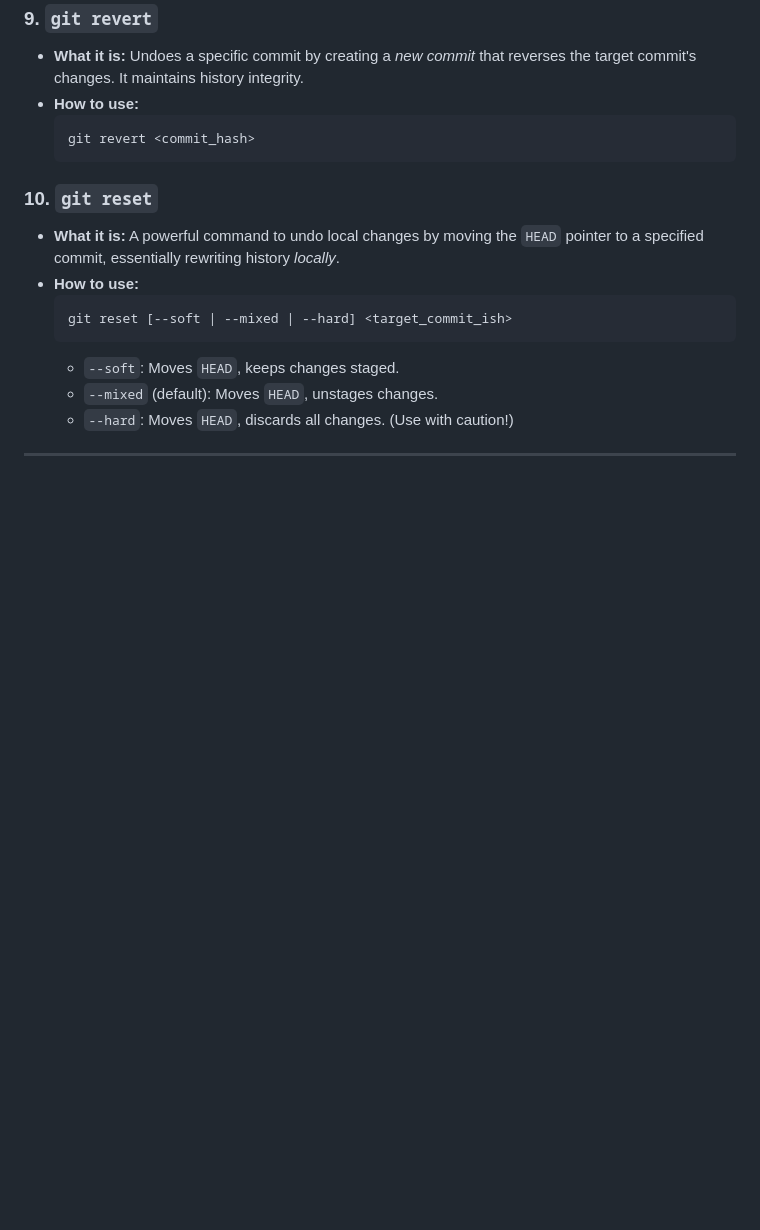
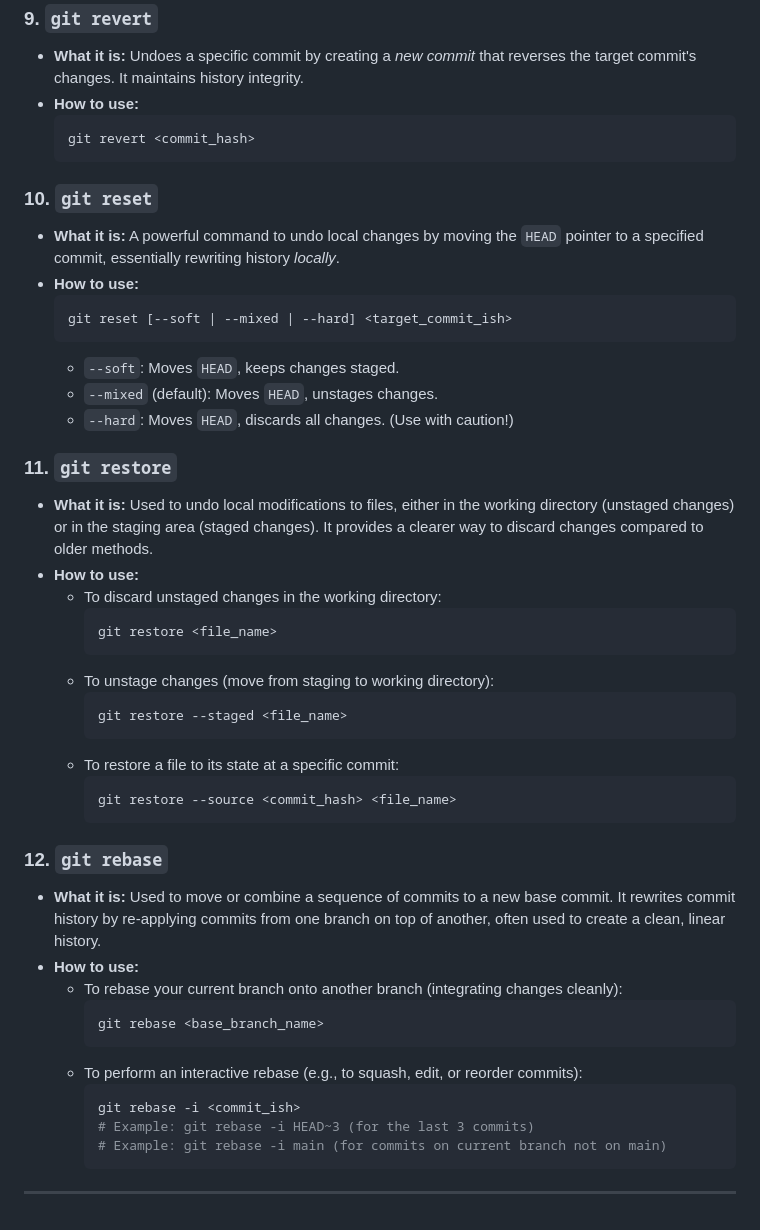
Before and after one commit to Maharshi2006/Git_Tutorial, a Markdown page: README.md, the part around the change. GitHub-like rendering; blank space fills up the shorter version.

````diff
--- a/README.md
+++ b/README.md
@@ -115,4 +115,36 @@ This section details essential Git commands and concepts.
     * `--mixed` (default): Moves `HEAD`, unstages changes.
     * `--hard`: Moves `HEAD`, discards all changes. (Use with caution!)
 
+### 11. `git restore`
+
+* **What it is:** Used to undo local modifications to files, either in the working directory (unstaged changes) or in the staging area (staged changes). It provides a clearer way to discard changes compared to older methods.
+* **How to use:**
+    * To discard unstaged changes in the working directory:
+        ```bash
+        git restore <file_name>
+        ```
+    * To unstage changes (move from staging to working directory):
+        ```bash
+        git restore --staged <file_name>
+        ```
+    * To restore a file to its state at a specific commit:
+        ```bash
+        git restore --source <commit_hash> <file_name>
+        ```
+
+### 12. `git rebase`
+
+* **What it is:** Used to move or combine a sequence of commits to a new base commit. It rewrites commit history by re-applying commits from one branch on top of another, often used to create a clean, linear history.
+* **How to use:**
+    * To rebase your current branch onto another branch (integrating changes cleanly):
+        ```bash
+        git rebase <base_branch_name>
+        ```
+    * To perform an interactive rebase (e.g., to squash, edit, or reorder commits):
+        ```bash
+        git rebase -i <commit_ish>
+        # Example: git rebase -i HEAD~3 (for the last 3 commits)
+        # Example: git rebase -i main (for commits on current branch not on main)
+        ```
+
 ---
````
